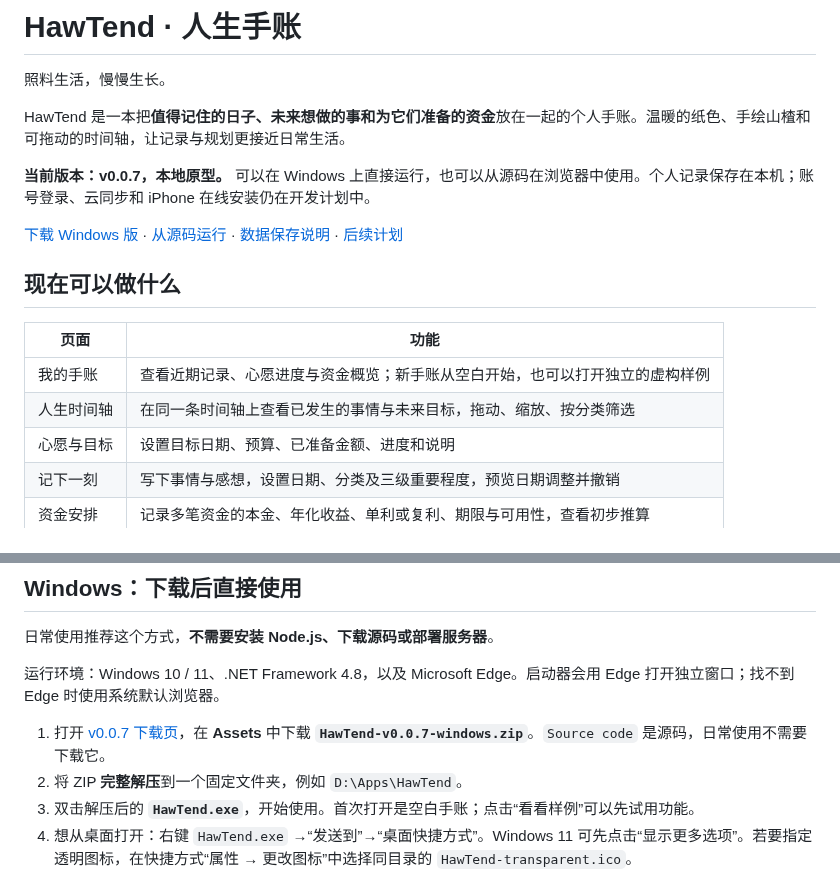
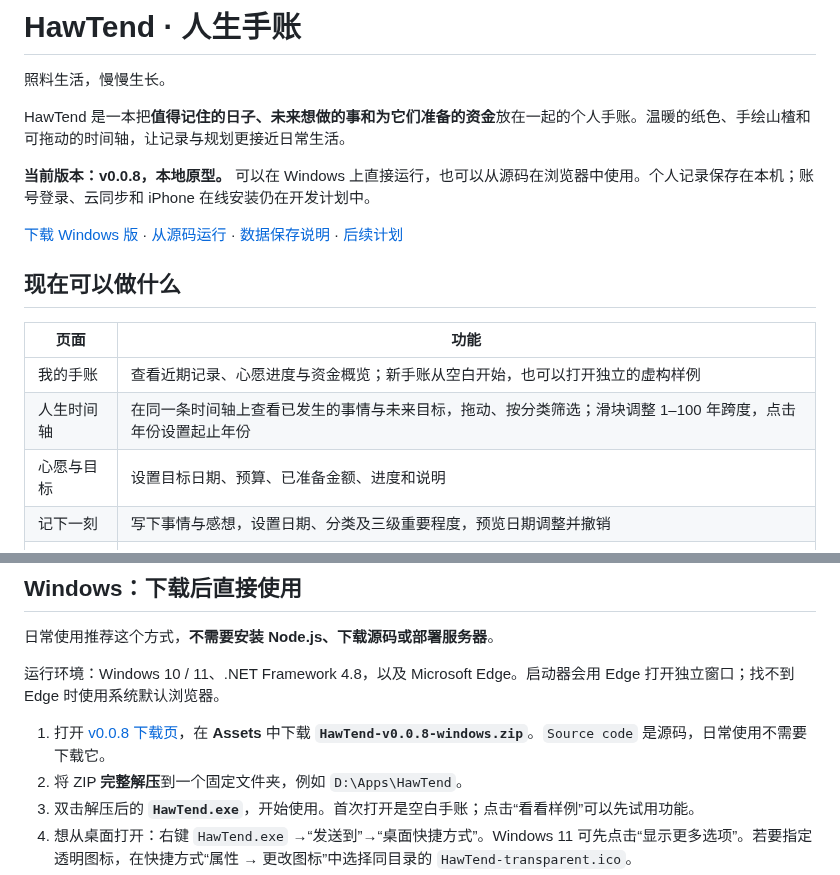
Before and after one commit to Flying-Angels/HawTend, a Markdown page: README.md, 2 parts joined by grey strips. Drawn GitHub-style.

```diff
--- a/README.md
+++ b/README.md
@@ -6,5 +6,5 @@
 
 HawTend 是一本把**值得记住的日子、未来想做的事和为它们准备的资金**放在一起的个人手账。温暖的纸色、手绘山楂和可拖动的时间轴，让记录与规划更接近日常生活。
 
-**当前版本：v0.0.7，本地原型。** 可以在 Windows 上直接运行，也可以从源码在浏览器中使用。个人记录保存在本机；账号登录、云同步和 iPhone 在线安装仍在开发计划中。
+**当前版本：v0.0.8，本地原型。** 可以在 Windows 上直接运行，也可以从源码在浏览器中使用。个人记录保存在本机；账号登录、云同步和 iPhone 在线安装仍在开发计划中。
 
@@ -15,7 +15,7 @@ HawTend 是一本把**值得记住的日子、未来想做的事和为它们准
 | 页面 | 功能 |
 | --- | --- |
 | 我的手账 | 查看近期记录、心愿进度与资金概览；新手账从空白开始，也可以打开独立的虚构样例 |
-| 人生时间轴 | 在同一条时间轴上查看已发生的事情与未来目标，拖动、缩放、按分类筛选 |
+| 人生时间轴 | 在同一条时间轴上查看已发生的事情与未来目标，拖动、按分类筛选；滑块调整 1–100 年跨度，点击年份设置起止年份 |
 | 心愿与目标 | 设置目标日期、预算、已准备金额、进度和说明 |
 | 记下一刻 | 写下事情与感想，设置日期、分类及三级重要程度，预览日期调整并撤销 |
 | 资金安排 | 记录多笔资金的本金、年化收益、单利或复利、期限与可用性，查看初步推算 |
@@ -34,7 +34,7 @@ HawTend 是一本把**值得记住的日子、未来想做的事和为它们准
 
 运行环境：Windows 10 / 11、.NET Framework 4.8，以及 Microsoft Edge。启动器会用 Edge 打开独立窗口；找不到 Edge 时使用系统默认浏览器。
 
-1. 打开 [v0.0.7 下载页](https://github.com/Flying-Angels/HawTend/releases/tag/v0.0.7)，在 **Assets** 中下载 **`HawTend-v0.0.7-windows.zip`**。`Source code` 是源码，日常使用不需要下载它。
+1. 打开 [v0.0.8 下载页](https://github.com/Flying-Angels/HawTend/releases/tag/v0.0.8)，在 **Assets** 中下载 **`HawTend-v0.0.8-windows.zip`**。`Source code` 是源码，日常使用不需要下载它。
 2. 将 ZIP **完整解压**到一个固定文件夹，例如 `D:\Apps\HawTend`。
 3. 双击解压后的 **`HawTend.exe`**，开始使用。首次打开是空白手账；点击“看看样例”可以先试用功能。
 4. 想从桌面打开：右键 `HawTend.exe` →“发送到”→“桌面快捷方式”。Windows 11 可先点击“显示更多选项”。若要指定透明图标，在快捷方式“属性 → 更改图标”中选择同目录的 `HawTend-transparent.ico`。
```
Also changed, not shown: other parts of README.md (+1 -1 lines), docs/04-整体审阅与第0期设计.md (+1 -1 lines), docs/17-自定义时间跨度与年份范围.md (added, +53 -0 lines), docs/images/timeline-range-desktop.png (added), docs/images/timeline-range-mobile.png (added), 6 other files.
